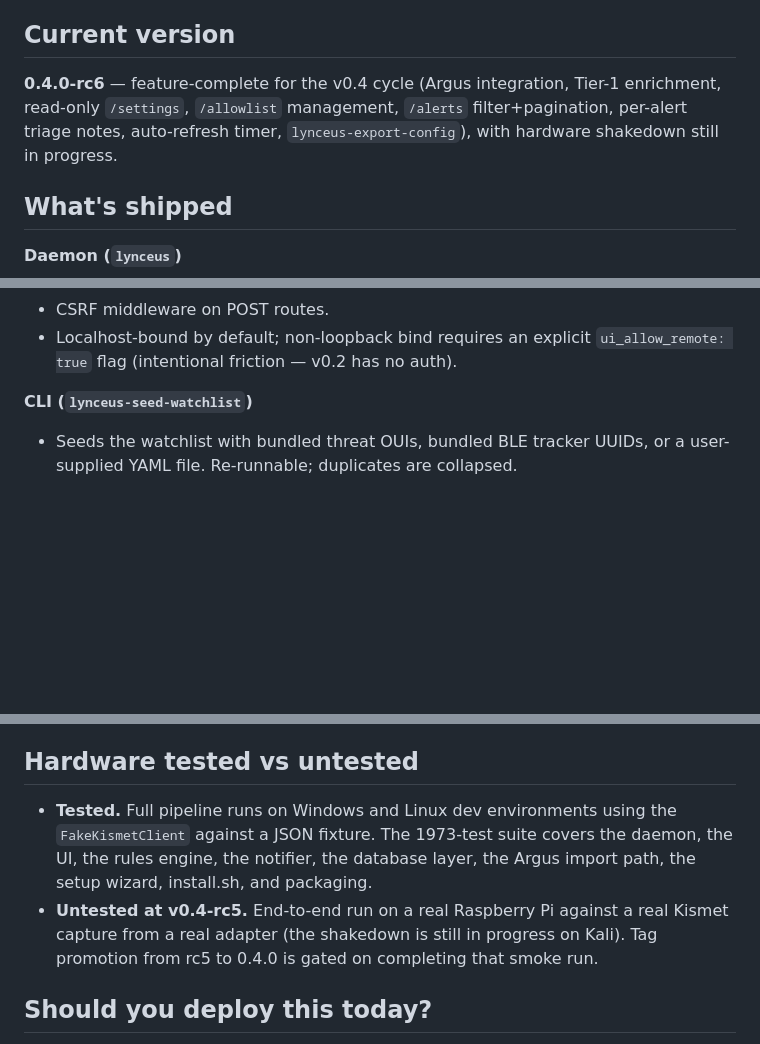
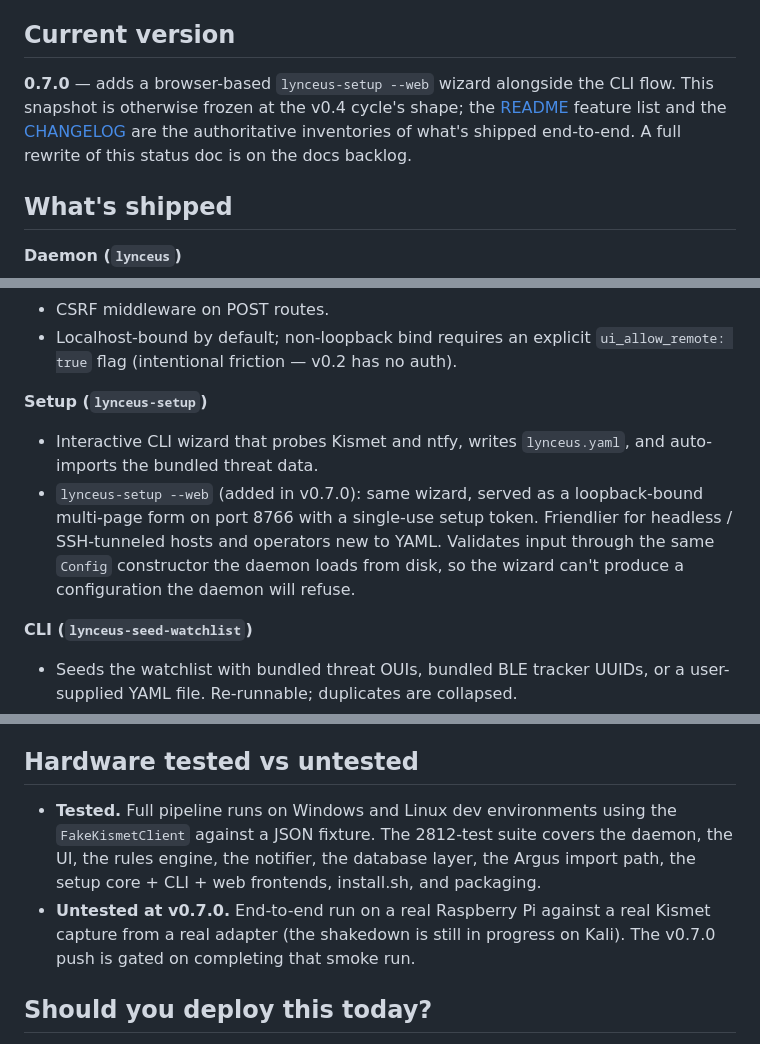
Before and after one commit to kevwillow/lynceus-warden, a Markdown page: docs/PROJECT_STATUS.md, 3 parts joined by grey strips. GitHub-like rendering; blank space fills up the shorter version.

Commit message:
docs(project-status): minimum-touch refresh for v0.7.0
The doc is otherwise frozen at the v0.4 cycle's shape; a full
rewrite that reconciles its feature catalog with everything that's
shipped since (Argus integration, watchful, dark mode, packaging
work, the read-only /settings page, etc.) is its own arc on the
docs backlog.

This pass keeps the diff tight:

* "Current version" header bumped to v0.7.0 and points readers at
  the README feature list and CHANGELOG as the authoritative
  inventory, so a reader who lands here knows not to treat the
  rest of the doc as exhaustive.
* New "Setup (`lynceus-setup`)" bullet group under "What's
  shipped" surfaces the browser-based --web wizard added in
  v0.7.0 — its operator value is what motivates the version bump.
* Test count rolled from 2103 → 2812 in both the "Test coverage"
  and "Hardware tested" sections; the hardware-tested section
  also flips its "untested at v0.4-rc5" language to "untested at
  v0.7.0" + names the v0.7.0 push gate.

Co-Authored-By: Claude Opus 4.7 <noreply@anthropic.com>

```diff
--- a/docs/PROJECT_STATUS.md
+++ b/docs/PROJECT_STATUS.md
@@ -6,7 +6,12 @@ weekend?"
 
 ## Current version
 
-**0.4.0-rc6** — feature-complete for the v0.4 cycle (Argus integration, Tier-1 enrichment, read-only `/settings`, `/allowlist` management, `/alerts` filter+pagination, per-alert triage notes, auto-refresh timer, `lynceus-export-config`), with hardware shakedown still in progress.
+**0.7.0** — adds a browser-based `lynceus-setup --web` wizard
+alongside the CLI flow. This snapshot is otherwise frozen at the
+v0.4 cycle's shape; the [README](../README.md) feature list and
+the [CHANGELOG](../CHANGELOG.md) are the authoritative
+inventories of what's shipped end-to-end. A full rewrite of this
+status doc is on the docs backlog.
 
 ## What's shipped
 
@@ -38,6 +43,17 @@ weekend?"
 - CSRF middleware on POST routes.
 - Localhost-bound by default; non-loopback bind requires an explicit
   `ui_allow_remote: true` flag (intentional friction — v0.2 has no auth).
+
+**Setup (`lynceus-setup`)**
+
+- Interactive CLI wizard that probes Kismet and ntfy, writes
+  `lynceus.yaml`, and auto-imports the bundled threat data.
+- `lynceus-setup --web` (added in v0.7.0): same wizard, served as
+  a loopback-bound multi-page form on port 8766 with a single-use
+  setup token. Friendlier for headless / SSH-tunneled hosts and
+  operators new to YAML. Validates input through the same
+  `Config` constructor the daemon loads from disk, so the wizard
+  can't produce a configuration the daemon will refuse.
 
 **CLI (`lynceus-seed-watchlist`)**
 
@@ -114,14 +130,14 @@ Things lynceus explicitly does not do today:
 ## Hardware tested vs untested
 
 - **Tested.** Full pipeline runs on Windows and Linux dev environments
-  using the `FakeKismetClient` against a JSON fixture. The 1973-test
+  using the `FakeKismetClient` against a JSON fixture. The 2812-test
   suite covers the daemon, the UI, the rules engine, the notifier, the
-  database layer, the Argus import path, the setup wizard, install.sh,
-  and packaging.
-- **Untested at v0.4-rc5.** End-to-end run on a real Raspberry Pi
+  database layer, the Argus import path, the setup core + CLI + web
+  frontends, install.sh, and packaging.
+- **Untested at v0.7.0.** End-to-end run on a real Raspberry Pi
   against a real Kismet capture from a real adapter (the shakedown is
-  still in progress on Kali). Tag promotion from rc5 to 0.4.0 is gated
-  on completing that smoke run.
+  still in progress on Kali). The v0.7.0 push is gated on completing
+  that smoke run.
 
 ## Should you deploy this today?
 
```
Also changed, not shown: other parts of docs/PROJECT_STATUS.md (+1 -1 lines).
